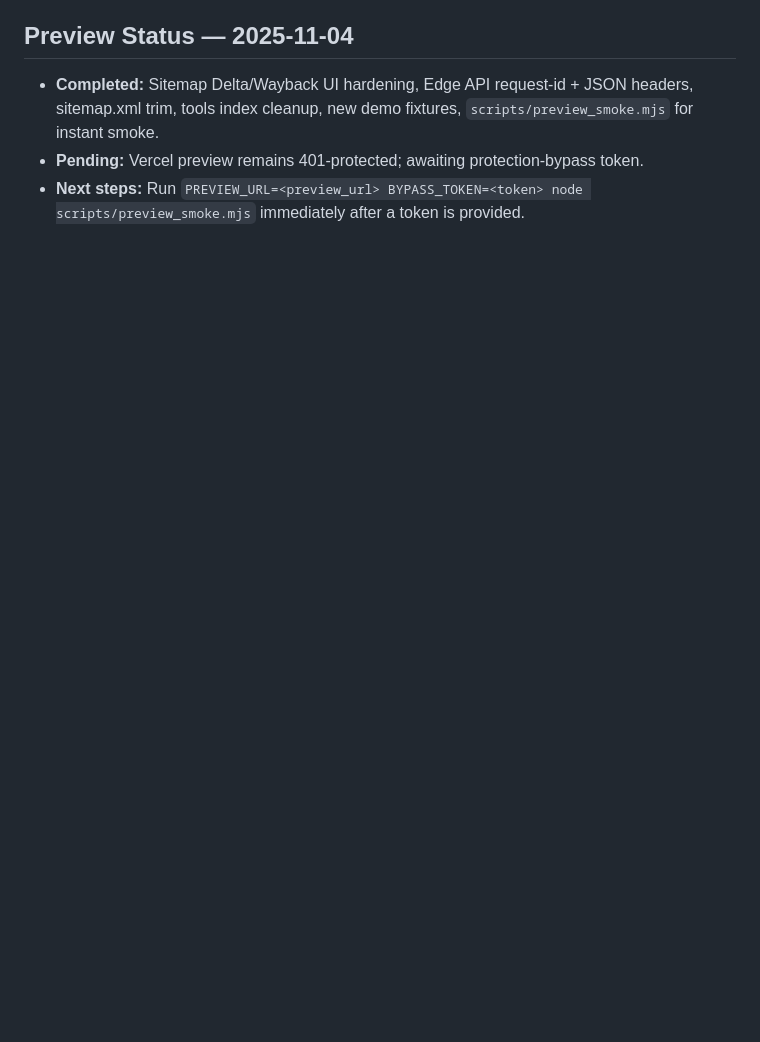
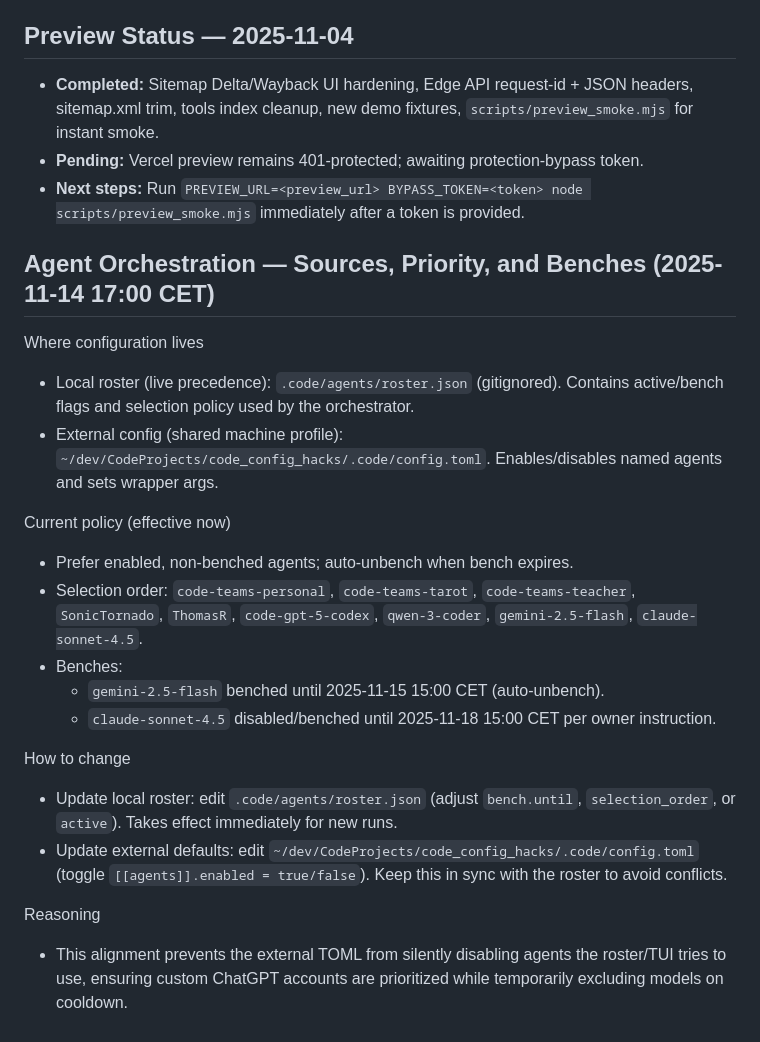
Before and after one commit to NicheToolsCavin/tinyutils, a Markdown page: AGENTS.md, the part around the change. GitHub-like rendering; blank space fills up the shorter version.

Commit message:
docs(agents): add orchestration section + external note path

```diff
--- a/AGENTS.md
+++ b/AGENTS.md
@@ -363,3 +363,23 @@ If code changes a tool's observable behavior and no matching log entry is found
 - **Completed:** Sitemap Delta/Wayback UI hardening, Edge API request-id + JSON headers, sitemap.xml trim, tools index cleanup, new demo fixtures, `scripts/preview_smoke.mjs` for instant smoke.
 - **Pending:** Vercel preview remains 401-protected; awaiting protection-bypass token.
 - **Next steps:** Run `PREVIEW_URL=<preview_url> BYPASS_TOKEN=<token> node scripts/preview_smoke.mjs` immediately after a token is provided.
+
+## Agent Orchestration — Sources, Priority, and Benches (2025-11-14 17:00 CET)
+
+Where configuration lives
+- Local roster (live precedence): `.code/agents/roster.json` (gitignored). Contains active/bench flags and selection policy used by the orchestrator.
+- External config (shared machine profile): `~/dev/CodeProjects/code_config_hacks/.code/config.toml`. Enables/disables named agents and sets wrapper args.
+
+Current policy (effective now)
+- Prefer enabled, non-benched agents; auto-unbench when bench expires.
+- Selection order: `code-teams-personal`, `code-teams-tarot`, `code-teams-teacher`, `SonicTornado`, `ThomasR`, `code-gpt-5-codex`, `qwen-3-coder`, `gemini-2.5-flash`, `claude-sonnet-4.5`.
+- Benches:
+  - `gemini-2.5-flash` benched until 2025-11-15 15:00 CET (auto-unbench).
+  - `claude-sonnet-4.5` disabled/benched until 2025-11-18 15:00 CET per owner instruction.
+
+How to change
+- Update local roster: edit `.code/agents/roster.json` (adjust `bench.until`, `selection_order`, or `active`). Takes effect immediately for new runs.
+- Update external defaults: edit `~/dev/CodeProjects/code_config_hacks/.code/config.toml` (toggle `[[agents]].enabled = true/false`). Keep this in sync with the roster to avoid conflicts.
+
+Reasoning
+- This alignment prevents the external TOML from silently disabling agents the roster/TUI tries to use, ensuring custom ChatGPT accounts are prioritized while temporarily excluding models on cooldown.
```
Also changed, not shown: docs/AGENT_RUN_LOG.md (+20 -0 lines).
